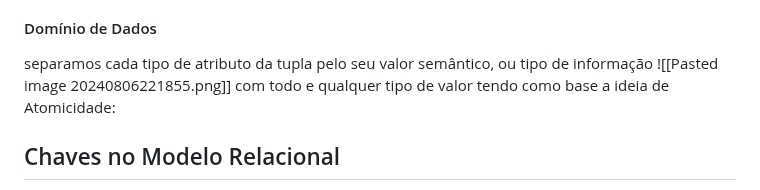
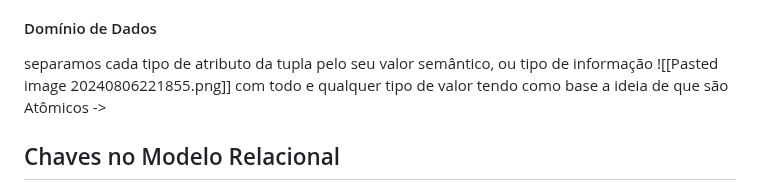
Before and after one commit to rafaeljosebraga/Git-Obsidian-Sync, a Markdown page: Banco de Dados/Modelo Relacional.md, the part around the change. Rendered like a GitHub page.

Commit message:
vault backup: 2024-08-06 22:21:55

```diff
--- a/Banco de Dados/Modelo Relacional.md
+++ b/Banco de Dados/Modelo Relacional.md
@@ -5,9 +5,9 @@
 <h4>Domínio de Dados</h4>
 separamos cada tipo de atributo da tupla pelo seu valor semântico, ou tipo de informação
 ![[Pasted image 20240806221855.png]]
-com todo e qualquer tipo de valor tendo como base a ideia de
+com todo e qualquer tipo de valor tendo como base a ideia de que são
 
-Atomicidade:
+Atômicos ->
 <h2>Chaves no Modelo Relacional</h2>
 A #superchave é um tipo de #atributo definido como conjunto de atributos que definem aquela tupla como  única.
 
```
